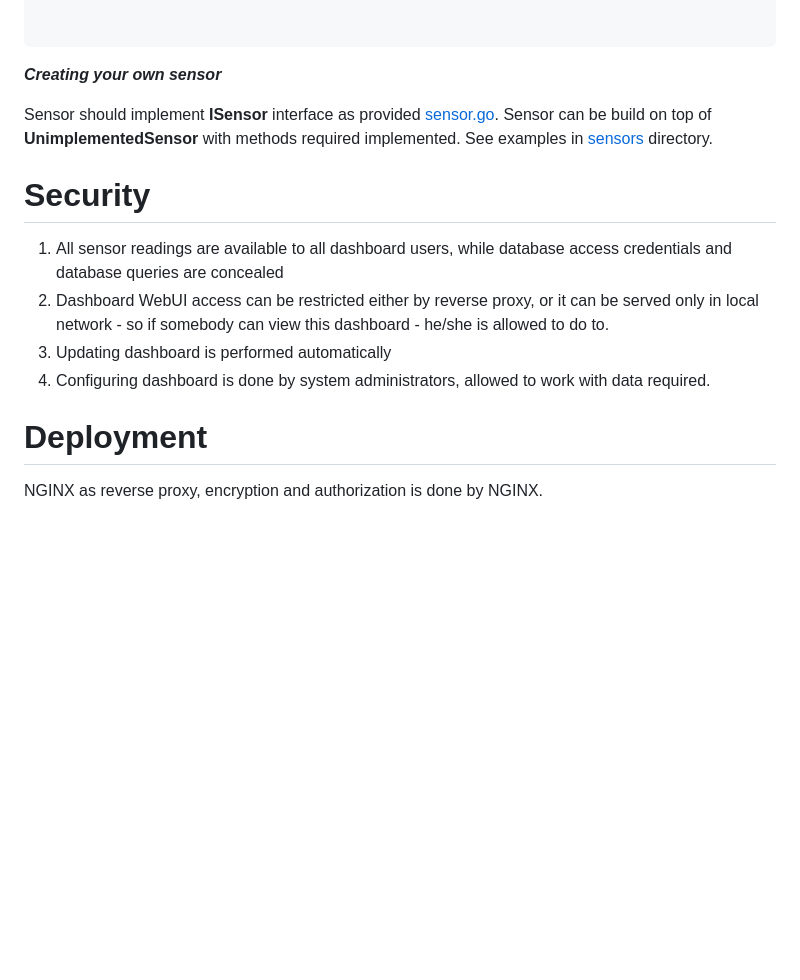
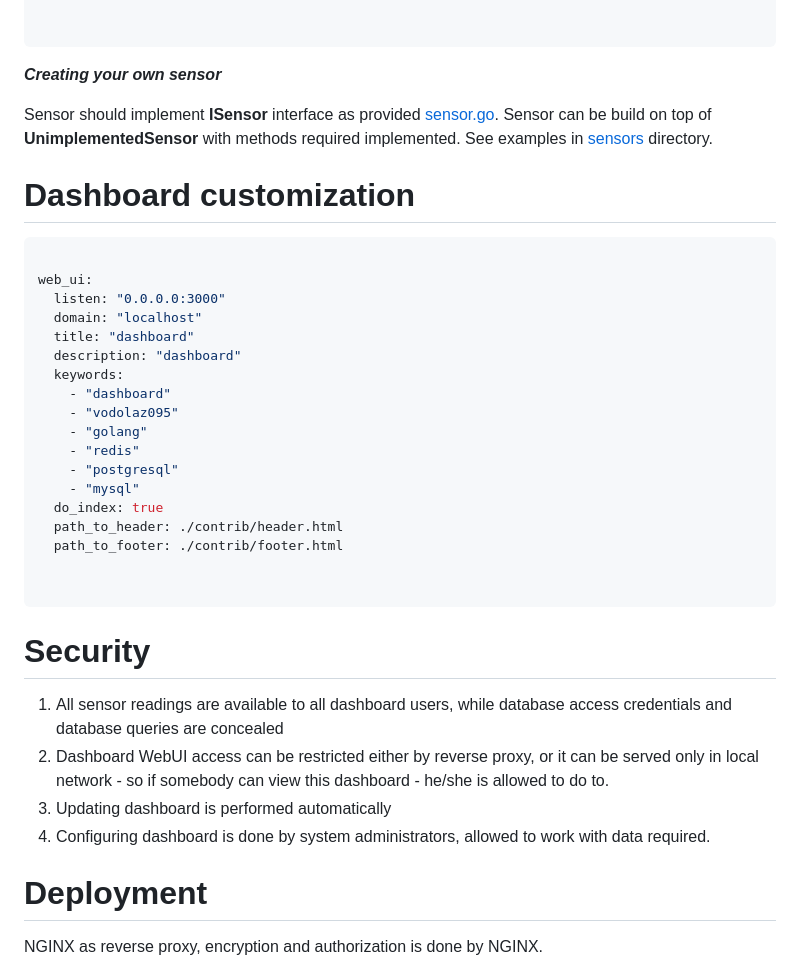
Before and after one commit to vodolaz095/dashboard, a Markdown page: README.md, the part around the change printed below. GitHub-like rendering; blank space fills up the shorter version.

````diff
--- a/README.md
+++ b/README.md
@@ -378,6 +464,31 @@ Sensor can be build on top of **UnimplementedSensor** with methods required impl
 See examples in [sensors](sensors) directory.
 
 
+Dashboard customization
+=============================
+```yaml
+
+web_ui:
+  listen: "0.0.0.0:3000"
+  domain: "localhost"
+  title: "dashboard"
+  description: "dashboard"
+  keywords:
+    - "dashboard"
+    - "vodolaz095"
+    - "golang"
+    - "redis"
+    - "postgresql"
+    - "mysql"
+  do_index: true
+  path_to_header: ./contrib/header.html
+  path_to_footer: ./contrib/footer.html
+
+
+```
+
+
+
 Security
 =============================
 1. All sensor readings are available to all dashboard users, while database access credentials and database queries are concealed
@@ -389,7 +500,6 @@ Security
 
 Deployment
 =============================
-
 NGINX as reverse proxy, encryption and authorization is done by NGINX.
 
 Broadcasting sensor readings via redis
````
Also changed, not shown: other parts of README.md (+94 -8 lines).
